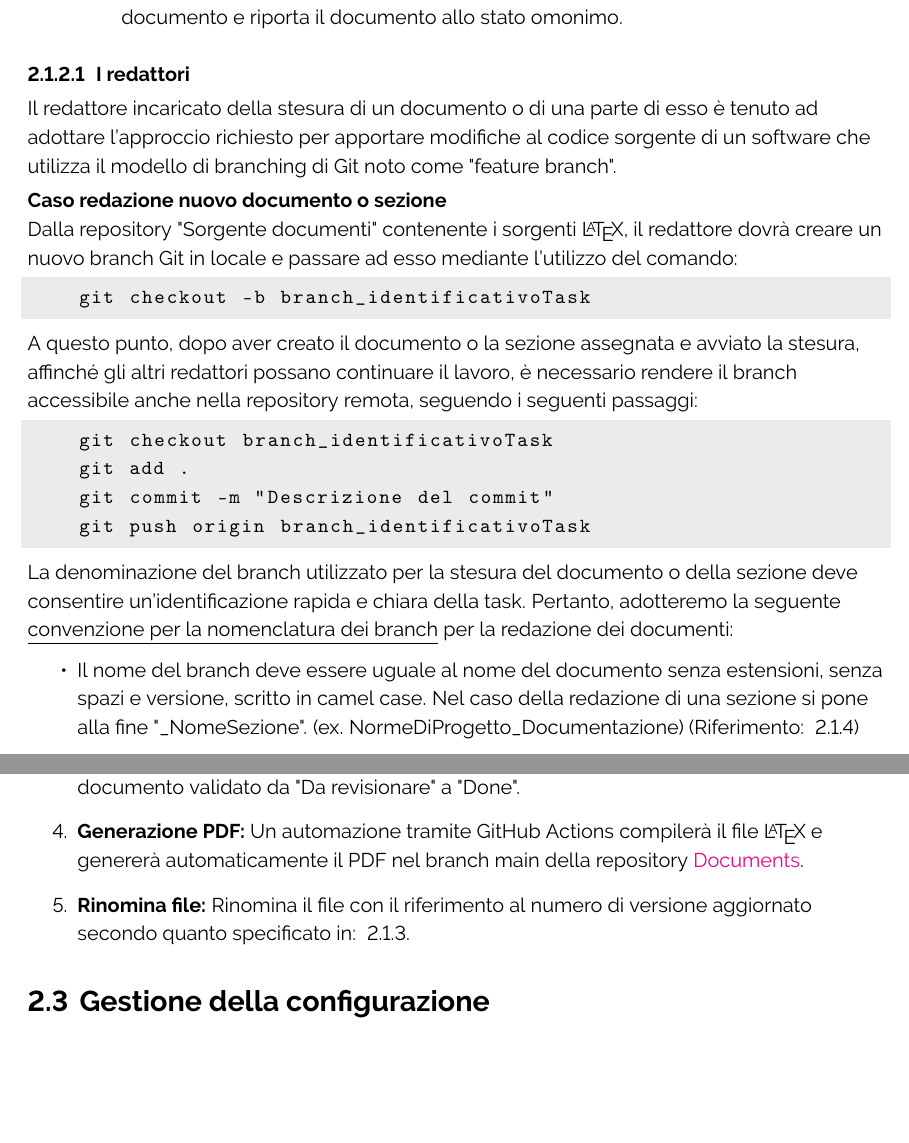
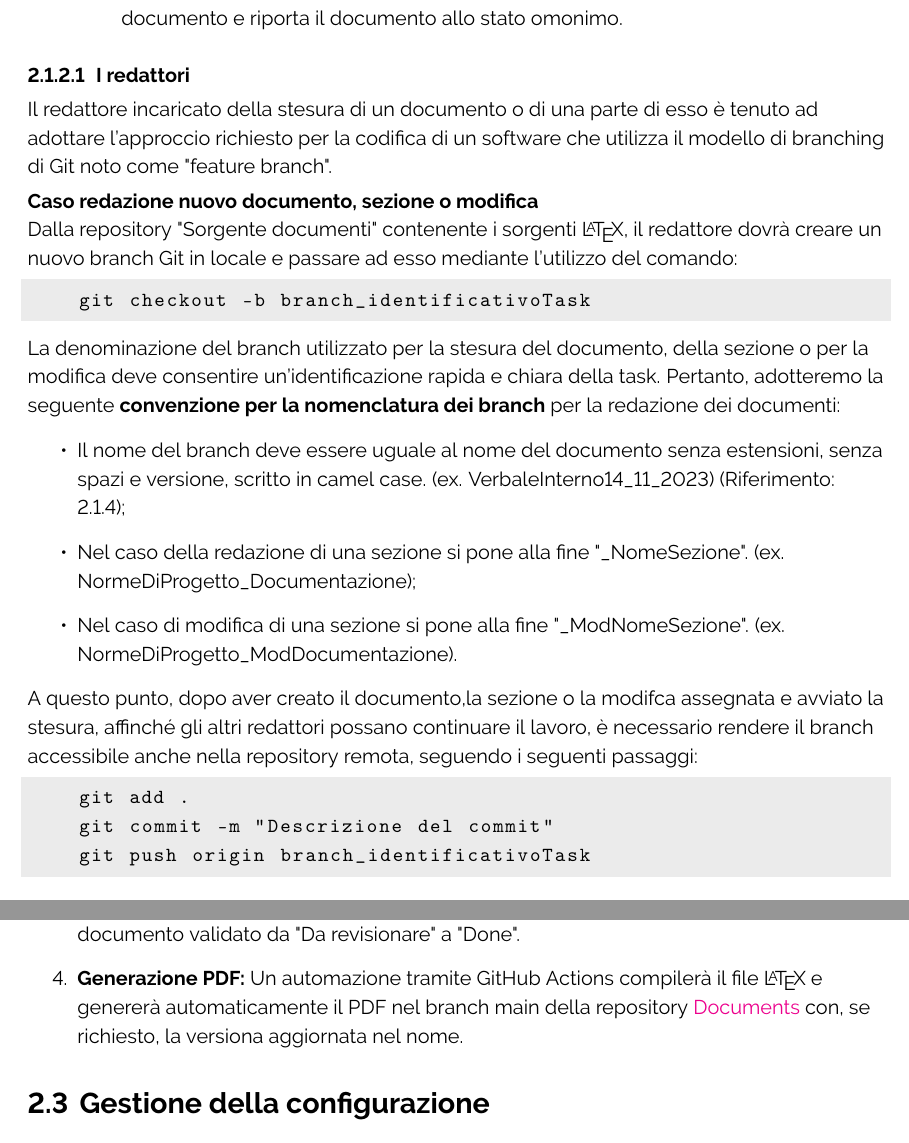
Before and after one commit to ByteOps-swe/Sorgente-documenti, a LaTeX document (Documents/RTB/Norme di progetto/Norme di progetto.tex): two parts of pages 9 and 16 of 25, joined at a grey line, cut so that both start at the same text, the shorter picture padded with empty space. Compiled offline with pdfLaTeX.

Commit message:
lievi modifiche

```diff
--- a/Documents/RTB/Norme di progetto/Norme di progetto.tex
+++ b/Documents/RTB/Norme di progetto/Norme di progetto.tex
@@ -224,26 +224,29 @@ Il ciclo di vita dei documenti è una sequenza di stati e attività:
 
 \paragraph{I redattori}
 
-Il redattore incaricato della stesura di un documento o di una parte di esso è tenuto ad adottare l'approccio richiesto per apportare modifiche al codice sorgente di un software che utilizza il modello di branching di Git noto come "feature branch".\\
+Il redattore incaricato della stesura di un documento o di una parte di esso è tenuto ad adottare l'approccio richiesto per la codifica di un software che utilizza il modello di branching di Git noto come "feature branch".\\
 \vspace{0.1cm}
-\textbf{Caso redazione nuovo documento o sezione}\\
+\textbf{Caso redazione nuovo documento, sezione o modifica}\\
 Dalla repository  "Sorgente documenti" contenente i sorgenti \LaTeX, il redattore dovrà creare un nuovo branch Git in locale e passare ad esso mediante l'utilizzo del comando:
-
 \begin{lstlisting}[style=code]
     git checkout -b branch_identificativoTask
     \end{lstlisting}
 
-A questo punto, dopo aver creato il documento o la sezione assegnata e avviato la stesura, affinché gli altri redattori possano continuare il lavoro, è necessario rendere il branch accessibile anche nella repository remota, seguendo i seguenti passaggi:
+La denominazione del branch utilizzato per la stesura del documento, della sezione o per la modifica deve consentire un'identificazione rapida e chiara della task. Pertanto, adotteremo la seguente \textbf{convenzione per la nomenclatura dei branch} per la redazione dei documenti:
+\begin{itemize}
+    \item  Il nome del branch deve essere uguale al nome del documento senza estensioni, senza spazi e versione, scritto in camel case. (ex. VerbaleInterno14\_11\_2023) (Riferimento: ~\ref{sec:NomeFile});
+    \item  Nel caso della redazione di una sezione si pone alla fine "\_NomeSezione". (ex. NormeDiProgetto\_Documentazione);
+    \item Nel caso di modifica di una sezione si pone alla fine "\_ModNomeSezione". (ex. NormeDiProgetto\_ModDocumentazione).
+\end{itemize}
+
+A questo punto, dopo aver creato il documento,la sezione o la modifca assegnata e avviato la stesura, affinché gli altri redattori possano continuare il lavoro, è necessario rendere il branch accessibile anche nella repository remota, seguendo i seguenti passaggi:
 \begin{lstlisting}[style=code]
-    git checkout branch_identificativoTask
     git add .
     git commit -m "Descrizione del commit"
     git push origin branch_identificativoTask
         \end{lstlisting}
-La denominazione del branch utilizzato per la stesura del documento o della sezione deve consentire un'identificazione rapida e chiara della task. Pertanto, adotteremo la seguente \underline{convenzione per la nomenclatura dei branch} per la redazione dei documenti:
-\begin{itemize}
-    \item     Il nome del branch deve essere uguale al nome del documento senza estensioni, senza spazi e versione, scritto in camel case. Nel caso della redazione di una sezione si pone alla fine "\_NomeSezione". (ex. NormeDiProgetto\_Documentazione) (Riferimento: ~\ref{sec:NomeFile})
-\end{itemize}
+
+
 
 %\begin{itemize}
 %   \item \textbf{Verbali interni}: \verb|branch_VerbaleIn_GG_MM_AAAA|
@@ -455,11 +457,7 @@ Dopo l'attuazione dei controlli sopra citati e verificato il loro rispetto, i pa
     \item \textbf{Accetta la Pull Request:} Accedi alla pagina della pull request in cui agisci come revisore nel repository "Sorgente documenti" su GitHub >> Risolvi eventuali conflitti >> Merge Pull Request;
     \item \textbf{Elimina il branch: } Elimina il branch creato per la redazione del documento (o sezione).
     \item \textbf{Sposta la issue in Done:} Nella \href{https://github.com/orgs/ByteOps-swe/projects/1/views/1}{DashBoard documentazione} sposta la issue relativa al documento validato da "Da revisionare" a "Done".
-    \item \textbf{Generazione PDF:} Un automazione tramite GitHub Actions compilerà il file   \LaTeX\ e genererà automaticamente il PDF nel branch main della repository \href{https://github.com/ByteOps-swe/Documents}{Documents}.
-    \item \textbf{Rinomina file: }Rinomina il file con il riferimento al numero di versione aggiornato secondo quanto specificato in: ~\ref{sec:RegistroModifiche}.
-          % \item \textbf{Carica PDF:} Inserisci il PDF generato dal passaggio precedente nella repository \href{https://github.com/ByteOps-swe/Documents}{Documents} nella corretta posizione.
-
-
+    \item \textbf{Generazione PDF:} Un automazione tramite GitHub Actions compilerà il file   \LaTeX\ e genererà automaticamente il PDF nel branch main della repository \href{https://github.com/ByteOps-swe/Documents}{Documents} con, se richiesto, la versiona aggiornata nel nome.
 \end{enumerate}
 \subsection{Gestione della configurazione}
 \subsubsection{Introduzione}
```
Also changed, not shown: Documents/RTB/Norme di progetto/Norme di progetto.tex (27 more changed lines).
